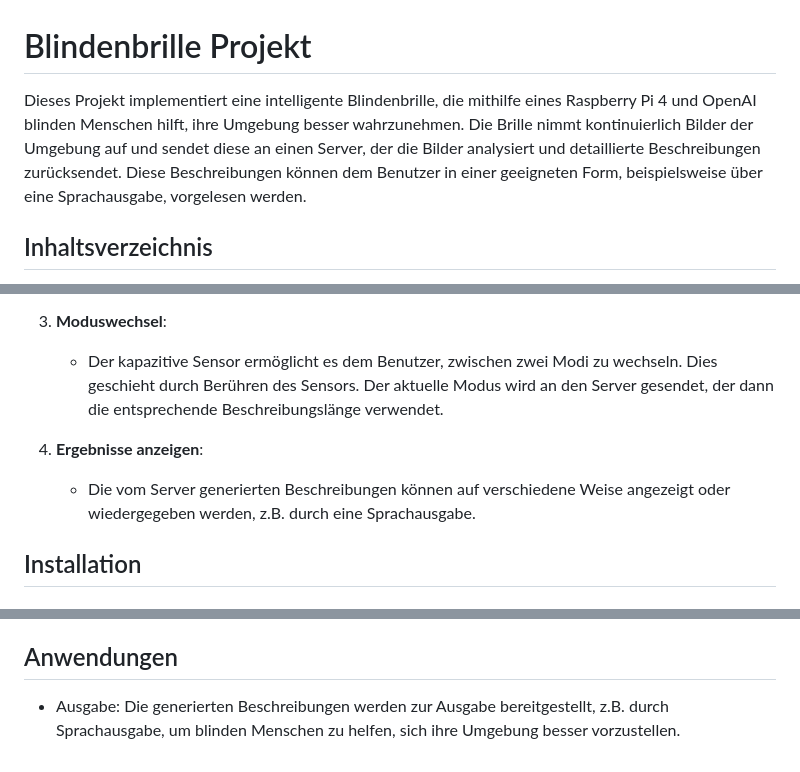
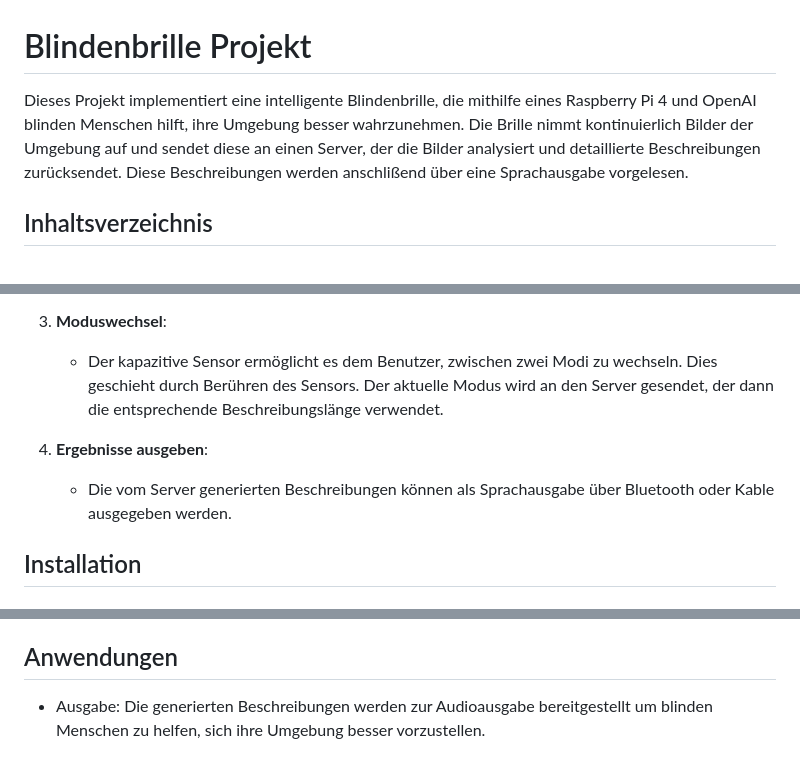
Before and after one commit to julien1703/BlindenprojektCodeJulien, a Markdown page: README.md, 3 parts joined by grey strips. Rendered like a GitHub page.

```diff
--- a/README.md
+++ b/README.md
@@ -1,6 +1,6 @@
 # Blindenbrille Projekt
 
-Dieses Projekt implementiert eine intelligente Blindenbrille, die mithilfe eines Raspberry Pi 4 und OpenAI blinden Menschen hilft, ihre Umgebung besser wahrzunehmen. Die Brille nimmt kontinuierlich Bilder der Umgebung auf und sendet diese an einen Server, der die Bilder analysiert und detaillierte Beschreibungen zurücksendet. Diese Beschreibungen können dem Benutzer in einer geeigneten Form, beispielsweise über eine Sprachausgabe, vorgelesen werden.
+Dieses Projekt implementiert eine intelligente Blindenbrille, die mithilfe eines Raspberry Pi 4 und OpenAI blinden Menschen hilft, ihre Umgebung besser wahrzunehmen. Die Brille nimmt kontinuierlich Bilder der Umgebung auf und sendet diese an einen Server, der die Bilder analysiert und detaillierte Beschreibungen zurücksendet. Diese Beschreibungen werden anschlißend über eine Sprachausgabe vorgelesen.
 
 ## Inhaltsverzeichnis
 
@@ -37,8 +37,8 @@ Dieses Projekt implementiert eine intelligente Blindenbrille, die mithilfe eines
 3. **Moduswechsel**:
    - Der kapazitive Sensor ermöglicht es dem Benutzer, zwischen zwei Modi zu wechseln. Dies geschieht durch Berühren des Sensors. Der aktuelle Modus wird an den Server gesendet, der dann die entsprechende Beschreibungslänge verwendet.
 
-4. **Ergebnisse anzeigen**:
-   - Die vom Server generierten Beschreibungen können auf verschiedene Weise angezeigt oder wiedergegeben werden, z.B. durch eine Sprachausgabe.
+4. **Ergebnisse ausgeben**:
+   - Die vom Server generierten Beschreibungen können als Sprachausgabe über Bluetooth oder Kable ausgegeben werden.
 
 ## Installation
 
@@ -100,4 +100,4 @@ Cloud-System: IoT-Plattform
 - OpenAI API: Analysiert die Bilder und liefert detaillierte Beschreibungen zurück an den Node.js Server.
 
 ## Anwendungen
- - Ausgabe: Die generierten Beschreibungen werden zur Ausgabe bereitgestellt, z.B. durch Sprachausgabe, um blinden Menschen zu helfen, sich ihre Umgebung besser vorzustellen.
+ - Ausgabe: Die generierten Beschreibungen werden zur Audioausgabe bereitgestellt um blinden Menschen zu helfen, sich ihre Umgebung besser vorzustellen.
```
